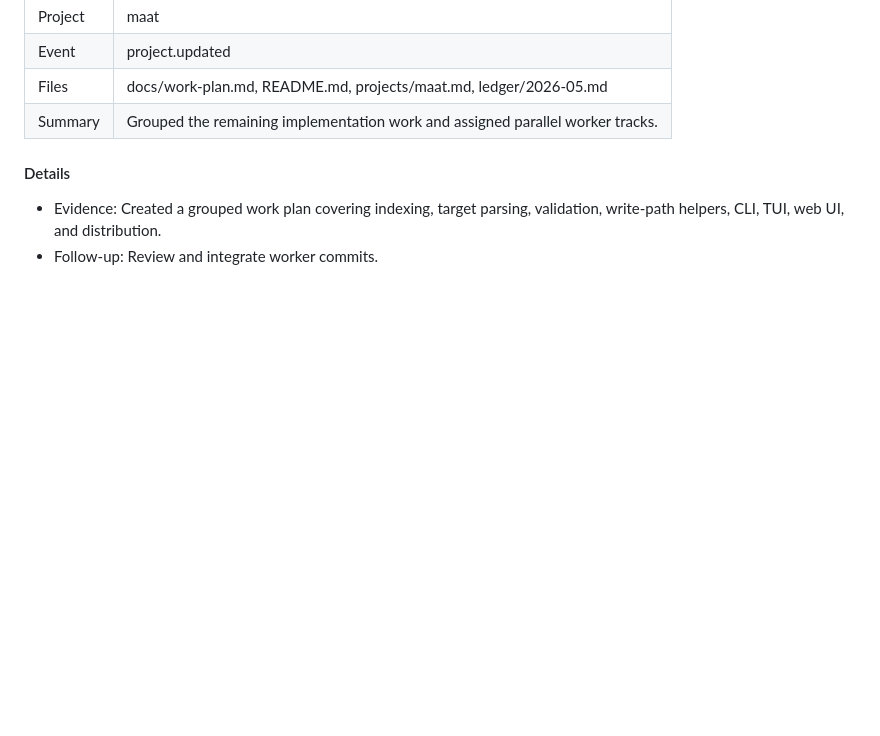
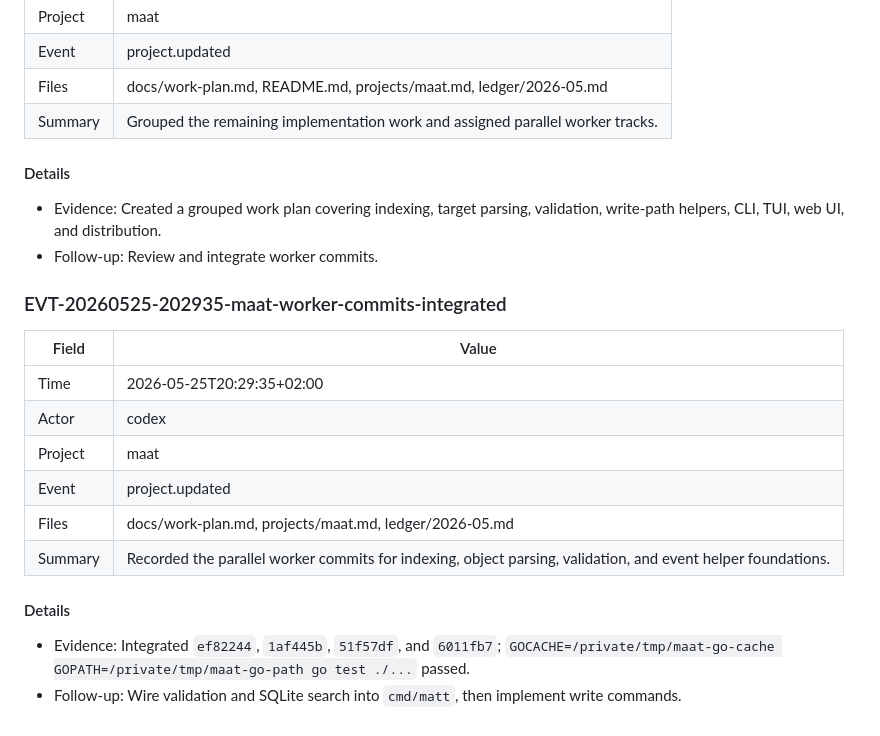
Before and after one commit to sunday-studio/maat, a Markdown page: ledger/2026-05.md, the part around the change. Rendered like a GitHub page; blank space fills up the shorter version.

Commit message:
status(maat): record worker integration

```diff
--- a/ledger/2026-05.md
+++ b/ledger/2026-05.md
@@ -127,3 +127,19 @@
 
 - Evidence: Created a grouped work plan covering indexing, target parsing, validation, write-path helpers, CLI, TUI, web UI, and distribution.
 - Follow-up: Review and integrate worker commits.
+
+### EVT-20260525-202935-maat-worker-commits-integrated
+
+| Field | Value |
+|---|---|
+| Time | 2026-05-25T20:29:35+02:00 |
+| Actor | codex |
+| Project | maat |
+| Event | project.updated |
+| Files | docs/work-plan.md, projects/maat.md, ledger/2026-05.md |
+| Summary | Recorded the parallel worker commits for indexing, object parsing, validation, and event helper foundations. |
+
+#### Details
+
+- Evidence: Integrated `ef82244`, `1af445b`, `51f57df`, and `6011fb7`; `GOCACHE=/private/tmp/maat-go-cache GOPATH=/private/tmp/maat-go-path go test ./...` passed.
+- Follow-up: Wire validation and SQLite search into `cmd/matt`, then implement write commands.
```
Also changed, not shown: docs/work-plan.md (+16 -0 lines), projects/maat.md (+2 -1 lines).
